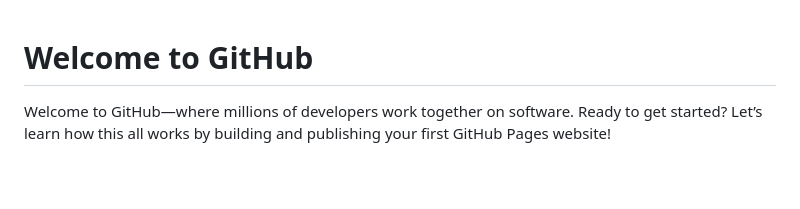
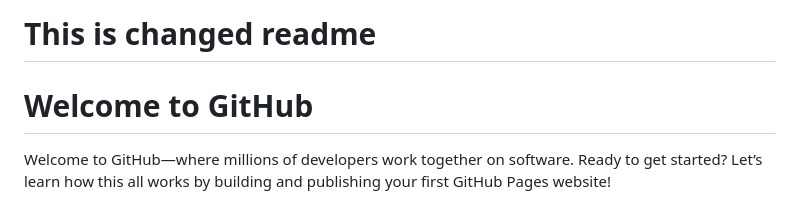
Before and after one commit to myart4ios/myart4ios.github.io, a Markdown page: README.md, the part around the change. Drawn GitHub-style; blank space fills up the shorter version.

Commit message:
Testing push

```diff
--- a/README.md
+++ b/README.md
@@ -1,3 +1,5 @@
+# This is changed readme
+
 # Welcome to GitHub
 
 Welcome to GitHub—where millions of developers work together on software. Ready to get started? Let’s learn how this all works by building and publishing your first GitHub Pages website!
```
